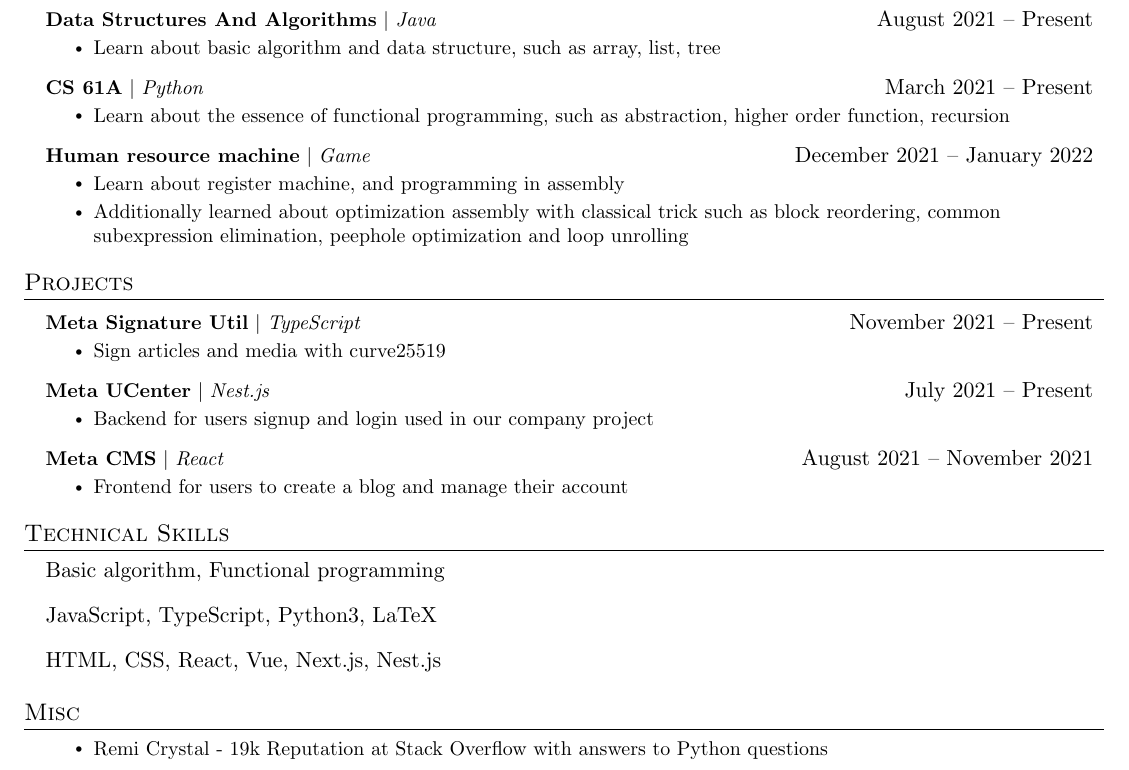
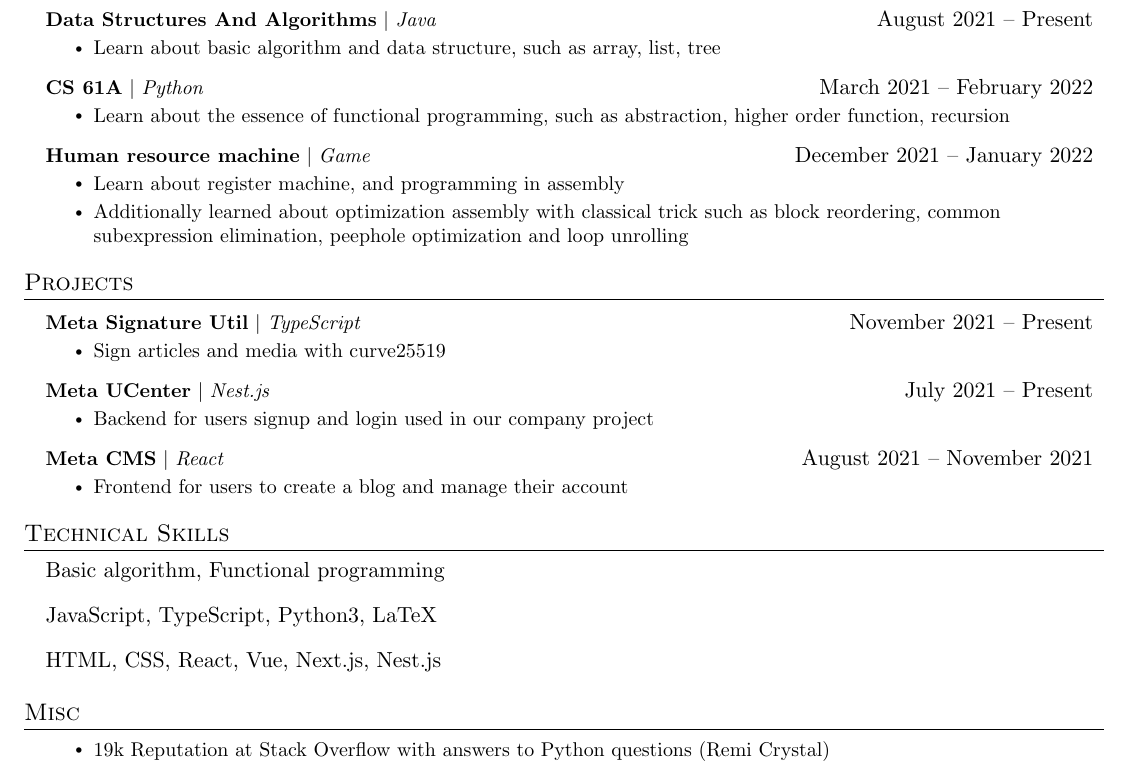
Before and after one commit to remi-crystal/latex-resume, a LaTeX document (main.tex): part of the page, cut so that both start at the same text. Compiled offline with pdfLaTeX.

Commit message:
update: finished cs61a

```diff
--- a/main.tex
+++ b/main.tex
@@ -142,7 +142,7 @@ Algorithms} $|$ \emph{Java}}{August 2021 -- Present}
           \resumeItemListEnd
 
       \resumeProjectHeading
-          {\textbf{CS 61A} $|$ \emph{Python}}{March 2021 -- Present}
+          {\textbf{CS 61A} $|$ \emph{Python}}{March 2021 -- February 2022}
           \resumeItemListStart
             \resumeItem{Learn about the essence of functional programming, such as abstraction, higher order function, recursion}
           \resumeItemListEnd
@@ -199,7 +199,7 @@ Algorithms} $|$ \emph{Java}}{August 2021 -- Present}
  \begin{itemize}[leftmargin=0.15in, label={}]
    \item{
     \resumeItemListStart
-      \resumeItem{\href{https://stackoverflow.com/users/5299236}{Remi Crystal} - 19k Reputation at Stack Overflow with answers to Python questions}
+      \resumeItem{19k Reputation at Stack Overflow with answers to Python questions (\href{https://stackoverflow.com/users/5299236}{Remi Crystal})}
     \resumeItemListEnd
     }
  \end{itemize}
```
Also changed, not shown: main.pdf.
